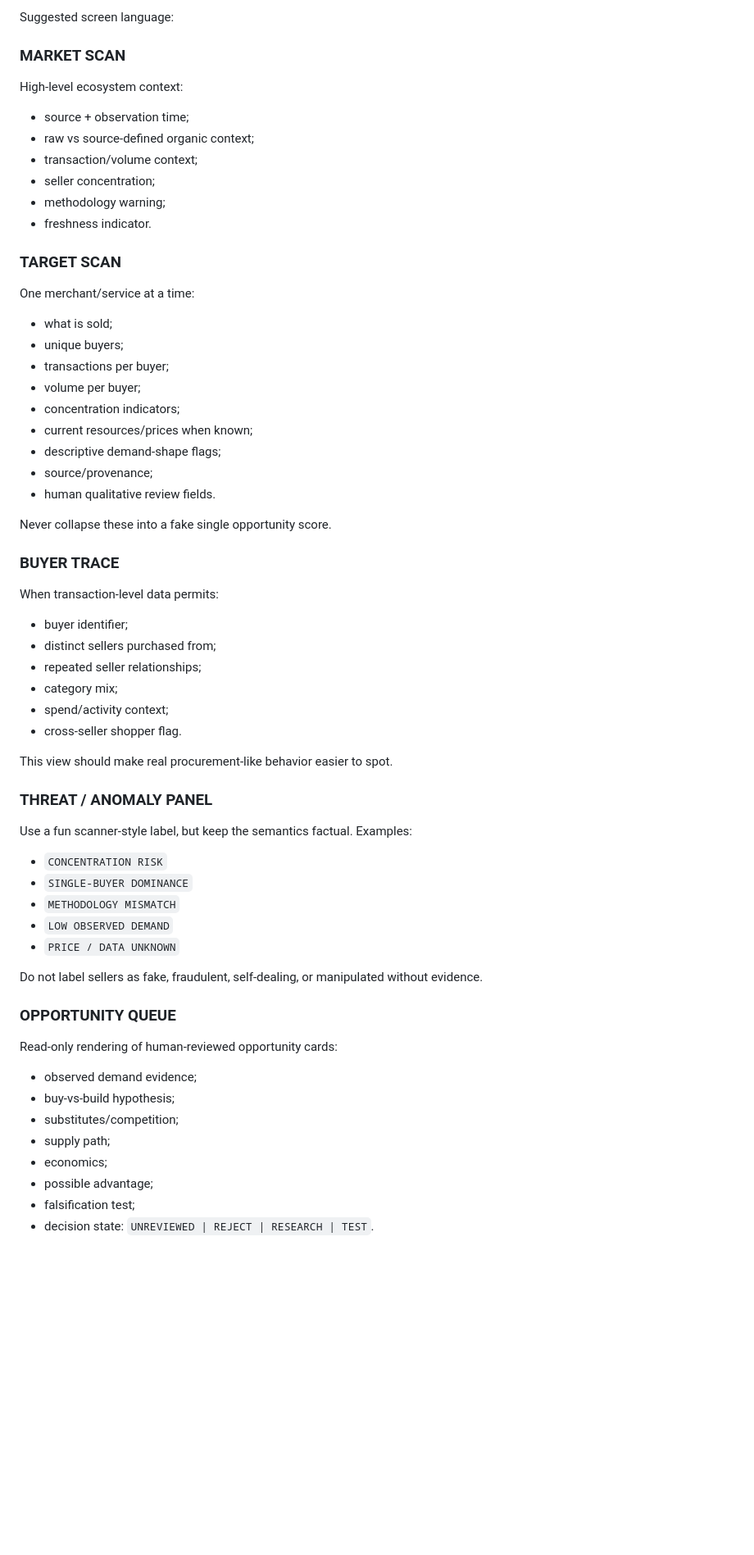
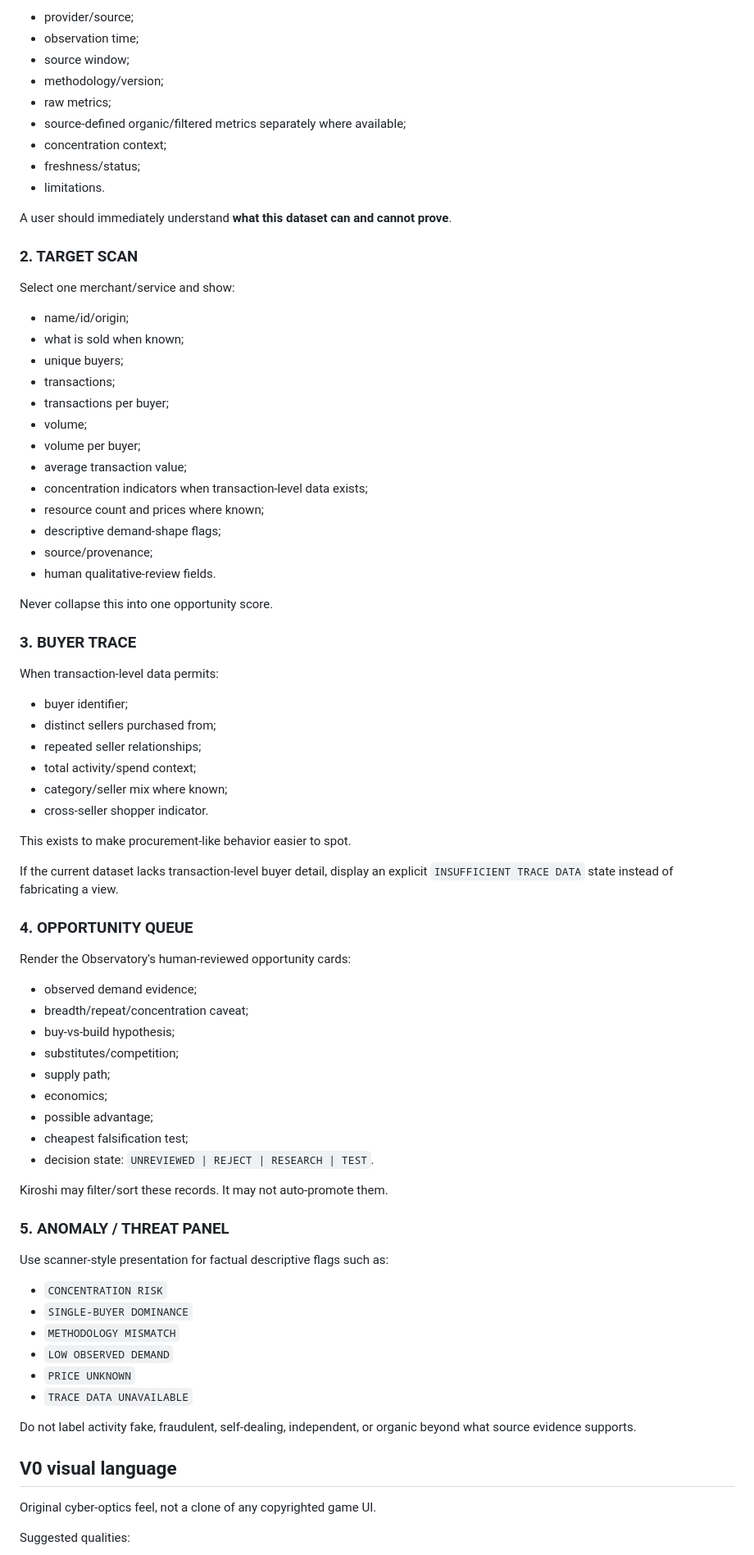
Before and after one commit to RichardRacette/x402-lab, a Markdown page: docs/KIROSHI-OPTICS.md, the part around one of its changes. Shown at 82% size. Rendered like a GitHub page; blank space fills up the shorter version.

Commit message:
Promote Kiroshi Optics to active companion project

```diff
--- a/docs/KIROSHI-OPTICS.md
+++ b/docs/KIROSHI-OPTICS.md
@@ -62,68 +78,83 @@ The experience should feel like a futuristic optical scanner rather than a SaaS
 
-Suggested screen language:
+- provider/source;
+- observation time;
+- source window;
+- methodology/version;
+- raw metrics;
+- source-defined organic/filtered metrics separately where available;
+- concentration context;
+- freshness/status;
+- limitations.
 
-### MARKET SCAN
+A user should immediately understand **what this dataset can and cannot prove**.
 
-High-level ecosystem context:
+### 2. TARGET SCAN
 
-- source + observation time;
-- raw vs source-defined organic context;
-- transaction/volume context;
-- seller concentration;
-- methodology warning;
-- freshness indicator.
+Select one merchant/service and show:
 
-### TARGET SCAN
-
-One merchant/service at a time:
-
-- what is sold;
+- name/id/origin;
+- what is sold when known;
 - unique buyers;
+- transactions;
 - transactions per buyer;
+- volume;
 - volume per buyer;
-- concentration indicators;
-- current resources/prices when known;
+- average transaction value;
+- concentration indicators when transaction-level data exists;
+- resource count and prices where known;
 - descriptive demand-shape flags;
 - source/provenance;
-- human qualitative review fields.
+- human qualitative-review fields.
 
-Never collapse these into a fake single opportunity score.
+Never collapse this into one opportunity score.
 
-### BUYER TRACE
+### 3. BUYER TRACE
 
 When transaction-level data permits:
 
 - buyer identifier;
 - distinct sellers purchased from;
 - repeated seller relationships;
-- category mix;
-- spend/activity context;
-- cross-seller shopper flag.
+- total activity/spend context;
+- category/seller mix where known;
+- cross-seller shopper indicator.
 
-This view should make real procurement-like behavior easier to spot.
+This exists to make procurement-like behavior easier to spot.
 
-### THREAT / ANOMALY PANEL
+If the current dataset lacks transaction-level buyer detail, display an explicit `INSUFFICIENT TRACE DATA` state instead of fabricating a view.
 
-Use a fun scanner-style label, but keep the semantics factual. Examples:
+### 4. OPPORTUNITY QUEUE
+
+Render the Observatory's human-reviewed opportunity cards:
+
+- observed demand evidence;
+- breadth/repeat/concentration caveat;
+- buy-vs-build hypothesis;
+- substitutes/competition;
+- supply path;
+- economics;
+- possible advantage;
+- cheapest falsification test;
+- decision state: `UNREVIEWED | REJECT | RESEARCH | TEST`.
+
+Kiroshi may filter/sort these records. It may not auto-promote them.
+
+### 5. ANOMALY / THREAT PANEL
+
+Use scanner-style presentation for factual descriptive flags such as:
 
 - `CONCENTRATION RISK`
 - `SINGLE-BUYER DOMINANCE`
 - `METHODOLOGY MISMATCH`
 - `LOW OBSERVED DEMAND`
-- `PRICE / DATA UNKNOWN`
+- `PRICE UNKNOWN`
+- `TRACE DATA UNAVAILABLE`
 
-Do not label sellers as fake, fraudulent, self-dealing, or manipulated without evidence.
+Do not label activity fake, fraudulent, self-dealing, independent, or organic beyond what source evidence supports.
 
-### OPPORTUNITY QUEUE
+## V0 visual language
 
-Read-only rendering of human-reviewed opportunity cards:
+Original cyber-optics feel, not a clone of any copyrighted game UI.
 
-- observed demand evidence;
-- buy-vs-build hypothesis;
-- substitutes/competition;
-- supply path;
-- economics;
-- possible advantage;
-- falsification test;
-- decision state: `UNREVIEWED | REJECT | RESEARCH | TEST`.
+Suggested qualities:
 
```
Also changed, not shown: other parts of docs/KIROSHI-OPTICS.md (+103 -55 lines).
